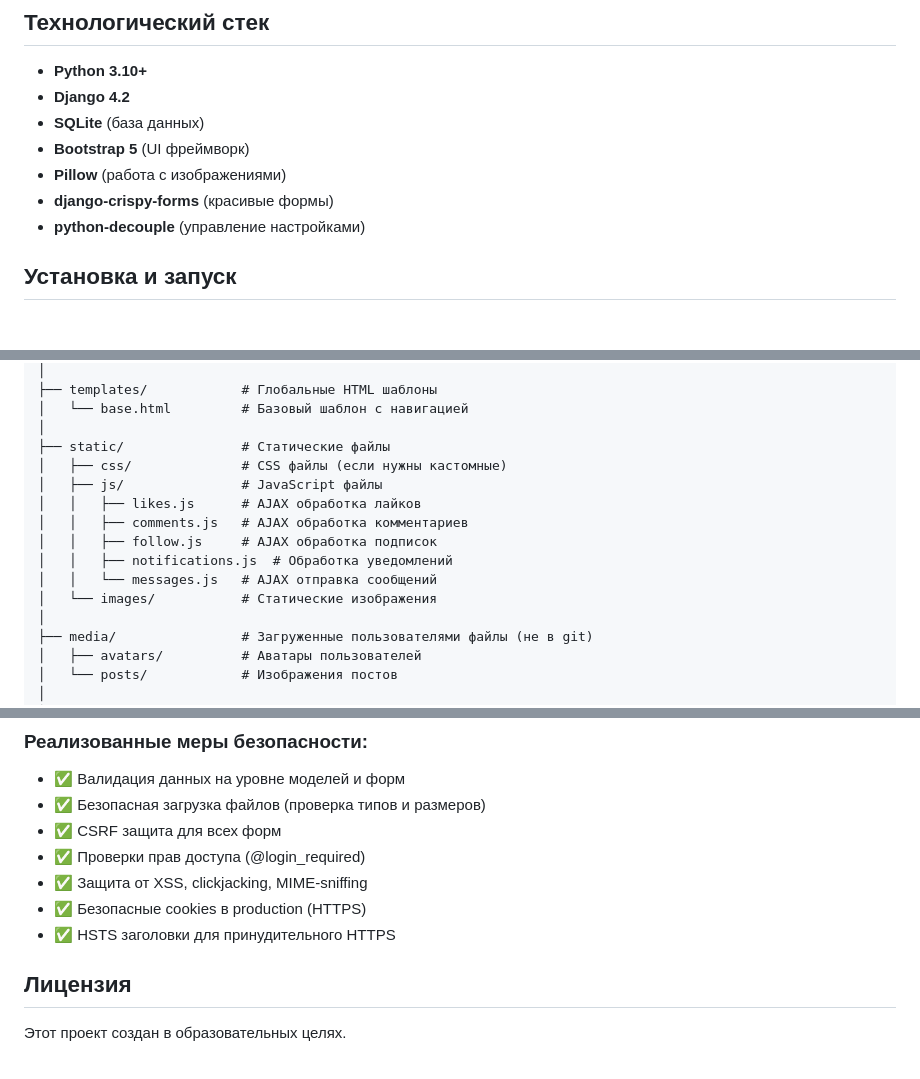
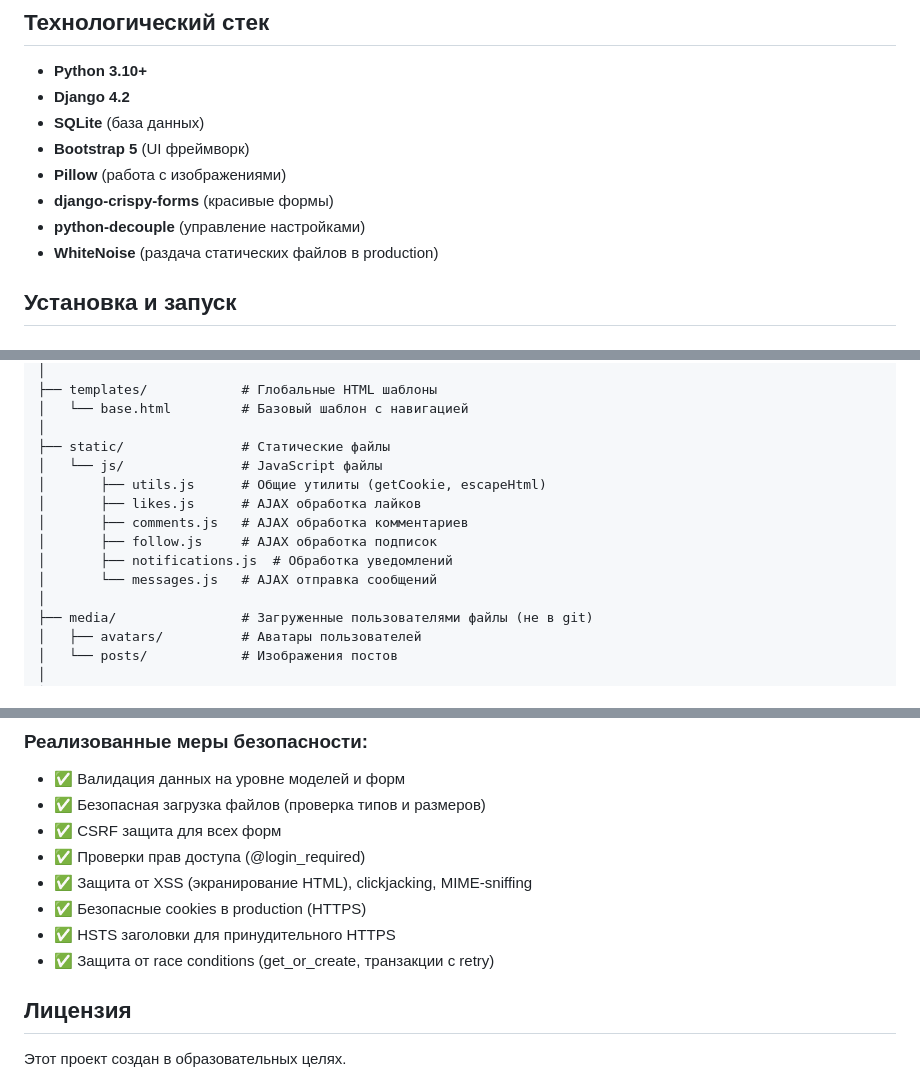
Before and after one commit to g-pale/Social-network-Django, a Markdown page: README.md, 3 parts joined by grey strips. Drawn GitHub-style.

```diff
--- a/README.md
+++ b/README.md
@@ -26,6 +26,7 @@ MiniSocial - это базовая социальная сеть, которая
 - **Pillow** (работа с изображениями)
 - **django-crispy-forms** (красивые формы)
 - **python-decouple** (управление настройками)
+- **WhiteNoise** (раздача статических файлов в production)
 
 ## Установка и запуск
 
@@ -141,14 +142,13 @@ Social-network-Django/
 │   └── base.html         # Базовый шаблон с навигацией
 │
 ├── static/               # Статические файлы
-│   ├── css/              # CSS файлы (если нужны кастомные)
-│   ├── js/               # JavaScript файлы
-│   │   ├── likes.js      # AJAX обработка лайков
-│   │   ├── comments.js   # AJAX обработка комментариев
-│   │   ├── follow.js     # AJAX обработка подписок
-│   │   ├── notifications.js  # Обработка уведомлений
-│   │   └── messages.js   # AJAX отправка сообщений
-│   └── images/           # Статические изображения
+│   └── js/               # JavaScript файлы
+│       ├── utils.js      # Общие утилиты (getCookie, escapeHtml)
+│       ├── likes.js      # AJAX обработка лайков
+│       ├── comments.js   # AJAX обработка комментариев
+│       ├── follow.js     # AJAX обработка подписок
+│       ├── notifications.js  # Обработка уведомлений
+│       └── messages.js   # AJAX отправка сообщений
 │
 ├── media/                # Загруженные пользователями файлы (не в git)
 │   ├── avatars/          # Аватары пользователей
@@ -300,9 +301,10 @@ python manage.py test
 - ✅ Безопасная загрузка файлов (проверка типов и размеров)
 - ✅ CSRF защита для всех форм
 - ✅ Проверки прав доступа (@login_required)
-- ✅ Защита от XSS, clickjacking, MIME-sniffing
+- ✅ Защита от XSS (экранирование HTML), clickjacking, MIME-sniffing
 - ✅ Безопасные cookies в production (HTTPS)
 - ✅ HSTS заголовки для принудительного HTTPS
+- ✅ Защита от race conditions (get_or_create, транзакции с retry)
 
 ## Лицензия
 
```
Also changed, not shown: other parts of README.md (+1 -0 lines).
